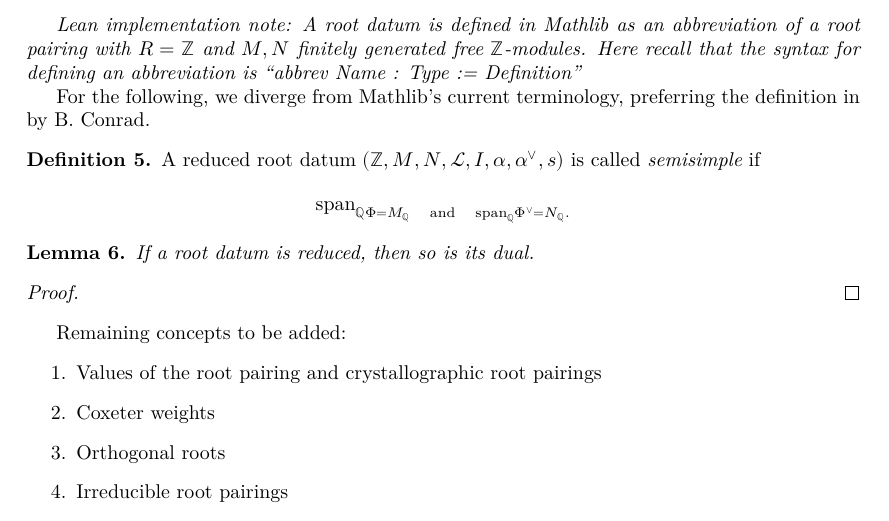
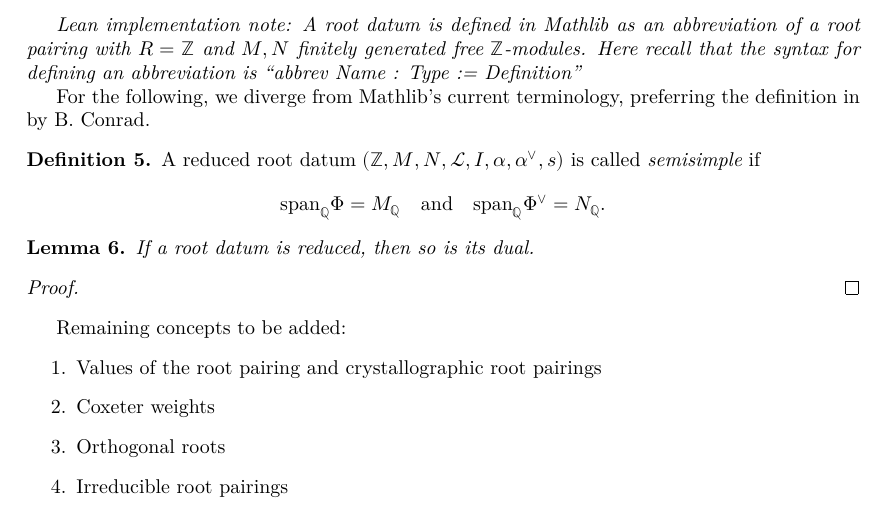
Before and after one commit to JonCheah/root_system, a LaTeX document (blueprint/src/print.tex, which reads blueprint/src/rootPairingDefs.tex): part of page 3 of 4, cut so that both start at the same text. Compiled offline with XeLaTeX.

Commit message:
Update rootPairingDefs.tex

```diff
--- a/blueprint/src/rootPairingDefs.tex
+++ b/blueprint/src/rootPairingDefs.tex
@@ -92,7 +92,7 @@ by B. Conrad.
     \uses{def:root-datum}
     A reduced root datum $(\mathbb{Z},M,N,\mathcal{L},I,\alpha, \alpha^\vee,s)$ is called {\it semisimple} if
     \[
-        {\rm span}_\mathbb{Q} \Phi = M_{\mathbb{Q}} \quad \text{and} \quad {\rm span}_{\mathbb{Q}} \Phi^\vee = N_{\mathbb{Q}}.
+        {\rm span}_{\mathbb{Q}} \Phi = M_{\mathbb{Q}} \quad \text{and} \quad {\rm span}_{\mathbb{Q}} \Phi^\vee = N_{\mathbb{Q}}.
     \]
 \end{definition}
 
```
